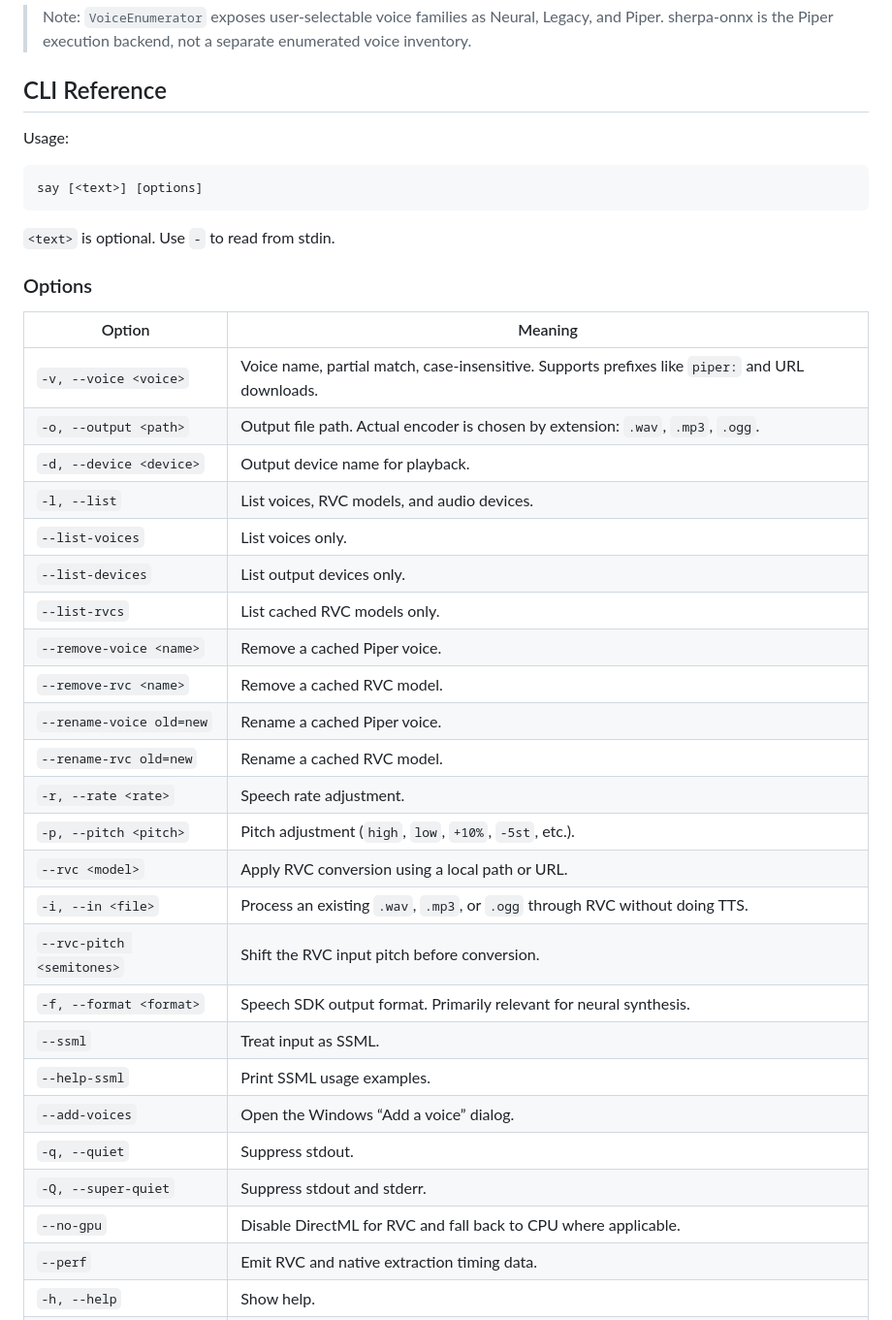
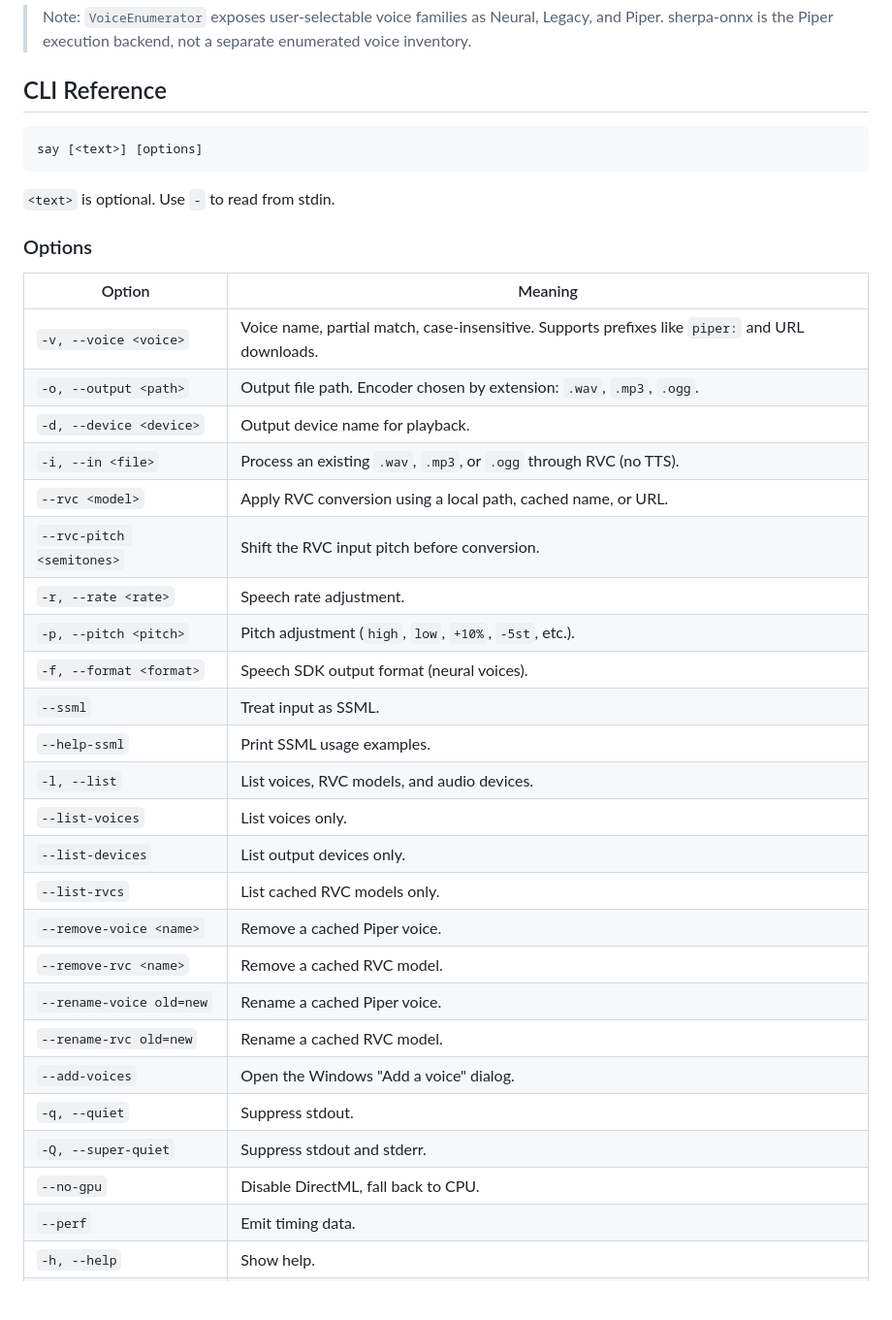
Before and after one commit to BrainSlugs83/Talktastic, a Markdown page: README.md, the part around one of its changes. Shown at 97% size. GitHub-like rendering; blank space fills up the shorter version.

````diff
--- a/README.md
+++ b/README.md
@@ -222,8 +200,6 @@ graph TD
 
 ## CLI Reference
 
-Usage:
-
 ```text
 say [<text>] [options]
 ```
@@ -235,8 +211,16 @@ say [<text>] [options]
 | Option | Meaning |
 |---|---|
 | `-v, --voice <voice>` | Voice name, partial match, case-insensitive. Supports prefixes like `piper:` and URL downloads. |
-| `-o, --output <path>` | Output file path. Actual encoder is chosen by extension: `.wav`, `.mp3`, `.ogg`. |
+| `-o, --output <path>` | Output file path. Encoder chosen by extension: `.wav`, `.mp3`, `.ogg`. |
 | `-d, --device <device>` | Output device name for playback. |
+| `-i, --in <file>` | Process an existing `.wav`, `.mp3`, or `.ogg` through RVC (no TTS). |
+| `--rvc <model>` | Apply RVC conversion using a local path, cached name, or URL. |
+| `--rvc-pitch <semitones>` | Shift the RVC input pitch before conversion. |
+| `-r, --rate <rate>` | Speech rate adjustment. |
+| `-p, --pitch <pitch>` | Pitch adjustment (`high`, `low`, `+10%`, `-5st`, etc.). |
+| `-f, --format <format>` | Speech SDK output format (neural voices). |
+| `--ssml` | Treat input as SSML. |
+| `--help-ssml` | Print SSML usage examples. |
 | `-l, --list` | List voices, RVC models, and audio devices. |
 | `--list-voices` | List voices only. |
 | `--list-devices` | List output devices only. |
@@ -245,17 +229,9 @@ say [<text>] [options]
 | `--remove-rvc <name>` | Remove a cached RVC model. |
 | `--rename-voice old=new` | Rename a cached Piper voice. |
 | `--rename-rvc old=new` | Rename a cached RVC model. |
-| `-r, --rate <rate>` | Speech rate adjustment. |
-| `-p, --pitch <pitch>` | Pitch adjustment (`high`, `low`, `+10%`, `-5st`, etc.). |
-| `--rvc <model>` | Apply RVC conversion using a local path or URL. |
-| `-i, --in <file>` | Process an existing `.wav`, `.mp3`, or `.ogg` through RVC without doing TTS. |
-| `--rvc-pitch <semitones>` | Shift the RVC input pitch before conversion. |
-| `-f, --format <format>` | Speech SDK output format. Primarily relevant for neural synthesis. |
-| `--ssml` | Treat input as SSML. |
-| `--help-ssml` | Print SSML usage examples. |
-| `--add-voices` | Open the Windows “Add a voice” dialog. |
+| `--add-voices` | Open the Windows "Add a voice" dialog. |
 | `-q, --quiet` | Suppress stdout. |
 | `-Q, --super-quiet` | Suppress stdout and stderr. |
-| `--no-gpu` | Disable DirectML for RVC and fall back to CPU where applicable. |
-| `--perf` | Emit RVC and native extraction timing data. |
+| `--no-gpu` | Disable DirectML, fall back to CPU. |
+| `--perf` | Emit timing data. |
 | `-h, --help` | Show help. |
````
Also changed, not shown: other parts of README.md (+37 -103 lines).
